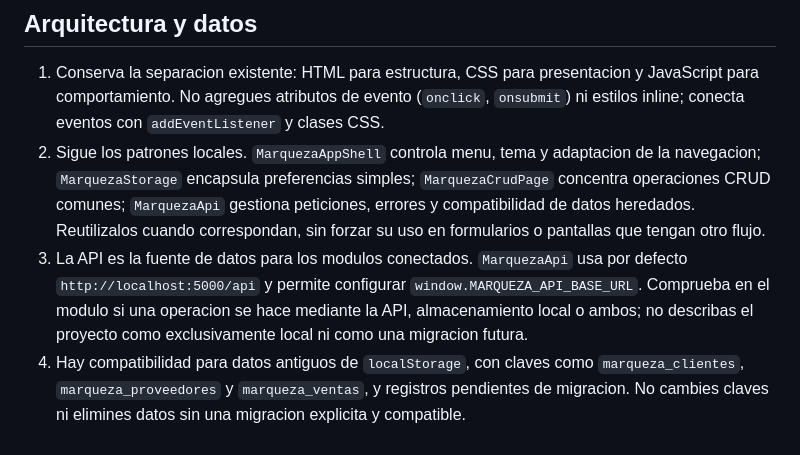
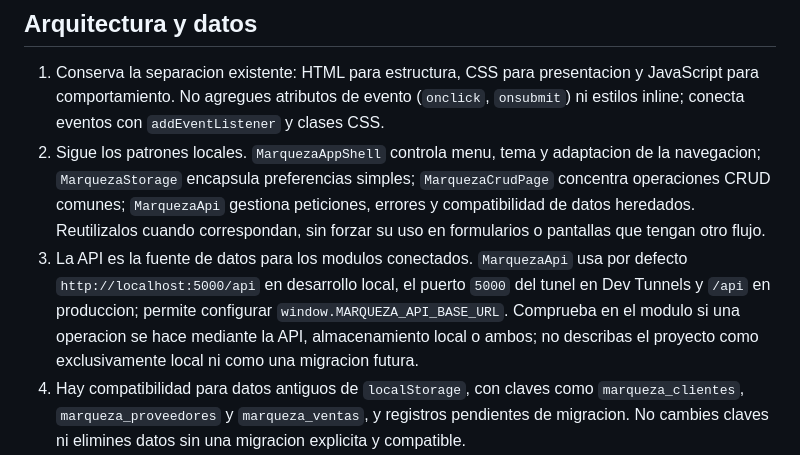
Before and after one commit to cris2120/proyect-marqueza, a Markdown page: FRONTEND_PROMPT.md, the part around the change. Rendered like a GitHub page.

```diff
--- a/FRONTEND_PROMPT.md
+++ b/FRONTEND_PROMPT.md
@@ -30,7 +30,7 @@ Los modulos suelen agrupar HTML, CSS y JavaScript en su carpeta, pero confirma l
 
 1. Conserva la separacion existente: HTML para estructura, CSS para presentacion y JavaScript para comportamiento. No agregues atributos de evento (`onclick`, `onsubmit`) ni estilos inline; conecta eventos con `addEventListener` y clases CSS.
 2. Sigue los patrones locales. `MarquezaAppShell` controla menu, tema y adaptacion de la navegacion; `MarquezaStorage` encapsula preferencias simples; `MarquezaCrudPage` concentra operaciones CRUD comunes; `MarquezaApi` gestiona peticiones, errores y compatibilidad de datos heredados. Reutilizalos cuando correspondan, sin forzar su uso en formularios o pantallas que tengan otro flujo.
-3. La API es la fuente de datos para los modulos conectados. `MarquezaApi` usa por defecto `http://localhost:5000/api` y permite configurar `window.MARQUEZA_API_BASE_URL`. Comprueba en el modulo si una operacion se hace mediante la API, almacenamiento local o ambos; no describas el proyecto como exclusivamente local ni como una migracion futura.
+3. La API es la fuente de datos para los modulos conectados. `MarquezaApi` usa por defecto `http://localhost:5000/api` en desarrollo local, el puerto `5000` del tunel en Dev Tunnels y `/api` en produccion; permite configurar `window.MARQUEZA_API_BASE_URL`. Comprueba en el modulo si una operacion se hace mediante la API, almacenamiento local o ambos; no describas el proyecto como exclusivamente local ni como una migracion futura.
 4. Hay compatibilidad para datos antiguos de `localStorage`, con claves como `marqueza_clientes`, `marqueza_proveedores` y `marqueza_ventas`, y registros pendientes de migracion. No cambies claves ni elimines datos sin una migracion explicita y compatible.
 5. Verifica nombres de recursos, metodos HTTP, campos y respuestas en `backend/API/swagger.json` y en la implementacion de Flask antes de modificar llamadas. No inventes endpoints ni cambies contratos entre frontend y backend unilateralmente.
 6. No guardes contrasenas, tokens, secretos ni credenciales en el frontend, `localStorage` o el repositorio. Trata la autenticacion y autorizacion del servidor como autoridad; la interfaz no debe presentar una comprobacion cliente como proteccion de datos.
```
Also changed, not shown: README.md (+3 -3 lines).
